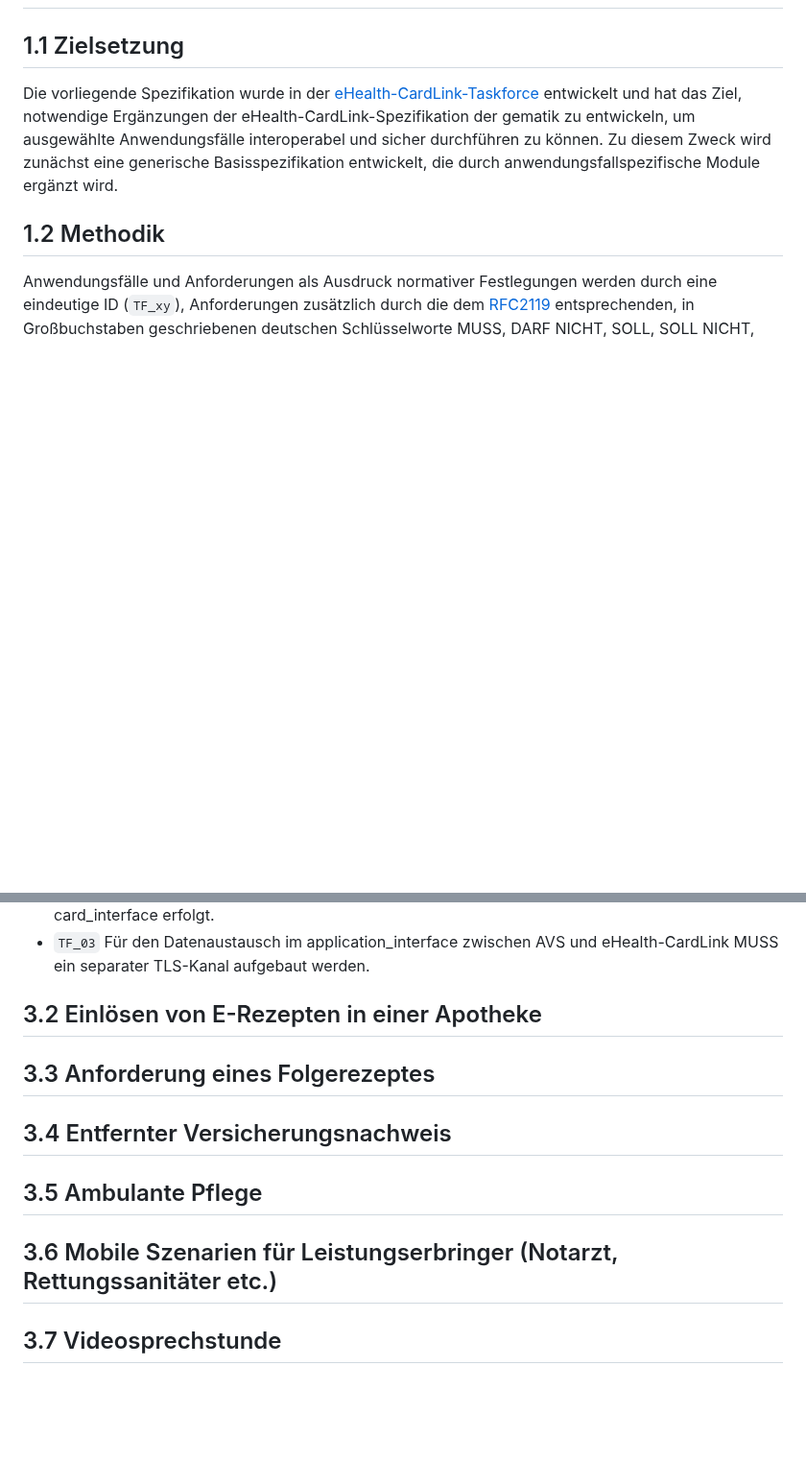
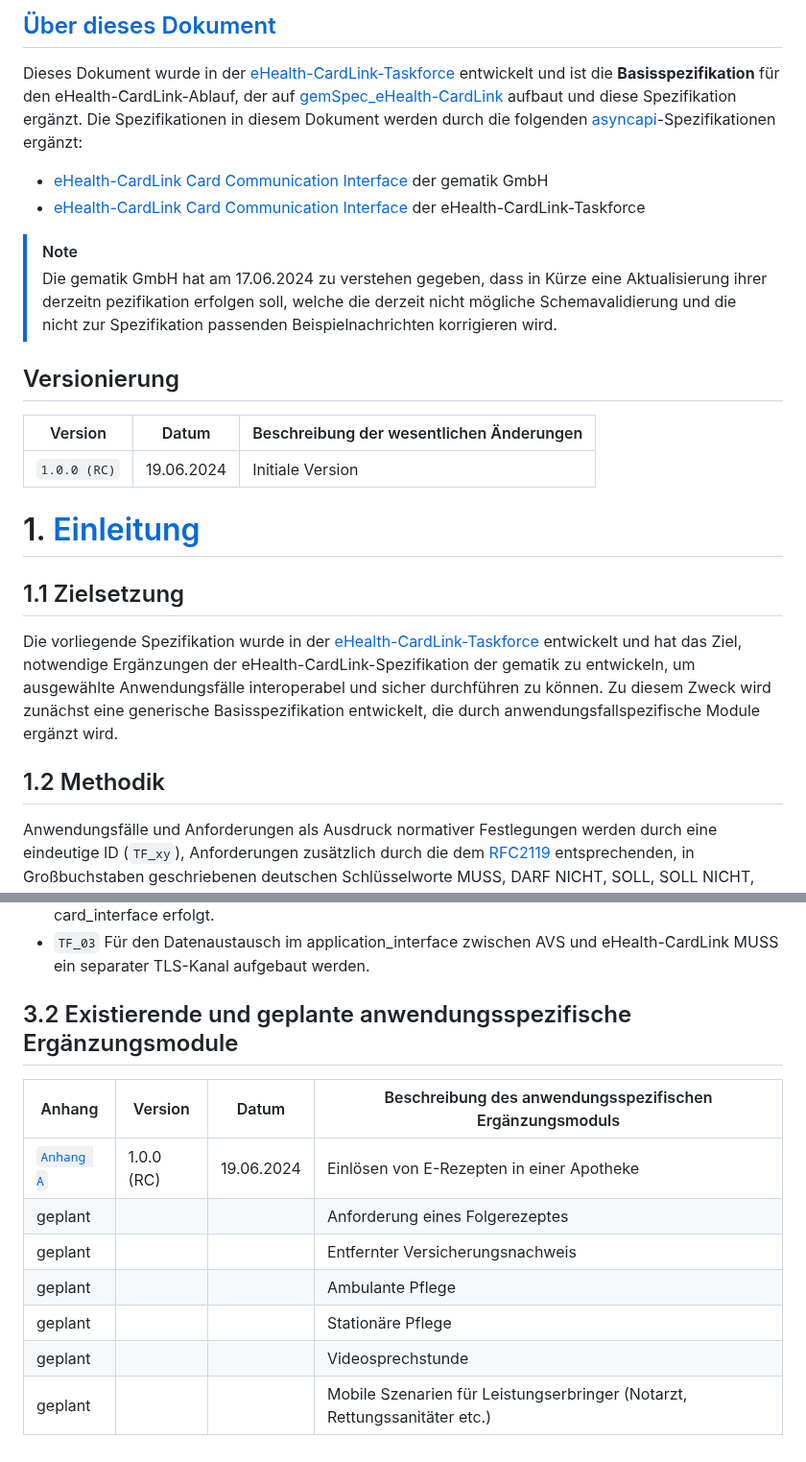
Before and after one commit to eHealthCardLink/Spezifikation, a Markdown page: Spezifikation.md, 2 parts joined by grey strips. Shown at 96% size. Rendered like a GitHub page; blank space fills up the shorter version.

```diff
--- a/Spezifikation.md
+++ b/Spezifikation.md
@@ -2,3 +20,24 @@
+## [Über dieses Dokument](#ueber)
+
+Dieses Dokument wurde in der [eHealth-CardLink-Taskforce](https://github.com/eHealthCardLink) entwickelt und ist die
+**Basisspezifikation** für den eHealth-CardLink-Ablauf, der auf [gemSpec_eHealth-CardLink](https://gemspec.gematik.de/downloads/gemSpec/gemSpec_eHealth-CardLink/gemSpec_eHealth-CardLink_V1.0.0.pdf) aufbaut
+und diese Spezifikation ergänzt.
+Die Spezifikationen in diesem Dokument werden durch die folgenden [asyncapi](https://www.asyncapi.com/)-Spezifikationen ergänzt:
+* [eHealth-CardLink Card Communication Interface](https://github.com/gematik/api-ehcl/blob/main/ehcl/asyncapi.yaml) der gematik GmbH
+* [eHealth-CardLink Card Communication Interface](https://github.com/eHealthCardLink/api-ehcl-proposal/blob/additional-messages-reworked/ehcl/asyncapi.yaml) der eHealth-CardLink-Taskforce
+
+> [!NOTE]
+> Die gematik GmbH hat am 17.06.2024 zu verstehen gegeben, dass in Kürze eine Aktualisierung ihrer derzeitn pezifikation erfolgen soll,
+> welche die derzeit nicht mögliche Schemavalidierung und die nicht zur Spezifikation passenden Beispielnachrichten korrigieren wird.
+
+## Versionierung
+
+| Version | Datum | Beschreibung der wesentlichen Änderungen |
+| --- | --- |  --- |
+| `1.0.0 (RC)` | 19.06.2024 | Initiale Version |
+
+# 1. [Einleitung](#intro)
+
 ## 1.1 Zielsetzung
 Die vorliegende Spezifikation wurde in der [eHealth-CardLink-Taskforce](https://github.com/eHealthCardLink) entwickelt und
 hat das Ziel, notwendige Ergänzungen der eHealth-CardLink-Spezifikation der gematik zu entwickeln, um ausgewählte Anwendungsfälle interoperabel und sicher durchführen zu können.
@@ -39,10 +80,14 @@ Für das application_interface existieren folgende Anforderungen:
 * `TF_02` Für den Datenaustausch im application_interface zwischen App und eHealth-CardLink MUSS der bereits etablierte TLS-Kanal genutzt werden, über den auch der Datenaustausch beim card_interface erfolgt.
 * `TF_03` Für den Datenaustausch im application_interface zwischen AVS und eHealth-CardLink MUSS ein separater TLS-Kanal aufgebaut werden.
 
-## 3.2 Einlösen von E-Rezepten in einer Apotheke
+## 3.2 Existierende und geplante anwendungsspezifische Ergänzungsmodule
 
-## 3.3 Anforderung eines Folgerezeptes
-## 3.4 Entfernter Versicherungsnachweis
-## 3.5 Ambulante Pflege
-## 3.6 Mobile Szenarien für Leistungserbringer (Notarzt, Rettungssanitäter etc.)
-## 3.7 Videosprechstunde
+| Anhang | Version | Datum | Beschreibung des anwendungsspezifischen Ergänzungsmoduls |
+| --- | --- |  --- | --- |
+| [`Anhang A`](https://github.com/eHealthCardLink/Spezifikation/blob/main/Anhang-A-E-Rezept-Einl%C3%B6sen.md) | 1.0.0 (RC) | 19.06.2024 | Einlösen von E-Rezepten in einer Apotheke |
+| geplant |  |  | Anforderung eines Folgerezeptes |
+| geplant |  |  | Entfernter Versicherungsnachweis |
+| geplant |  |  | Ambulante Pflege |
+| geplant |  |  | Stationäre Pflege |
+| geplant |  |  | Videosprechstunde |
+| geplant |  |  | Mobile Szenarien für Leistungserbringer (Notarzt, Rettungssanitäter etc.) |
```
Also changed, not shown: other parts of Spezifikation.md (+23 -3 lines).
